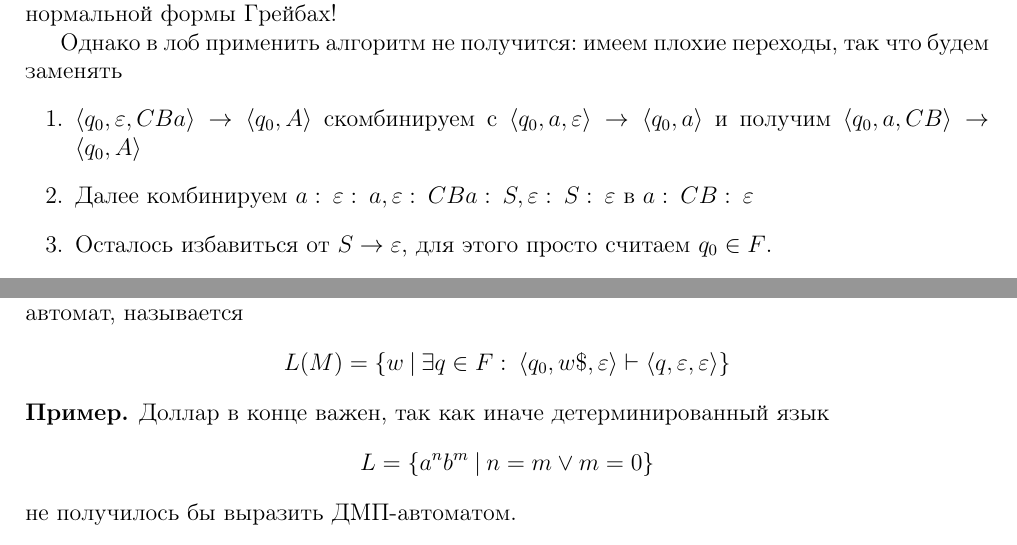
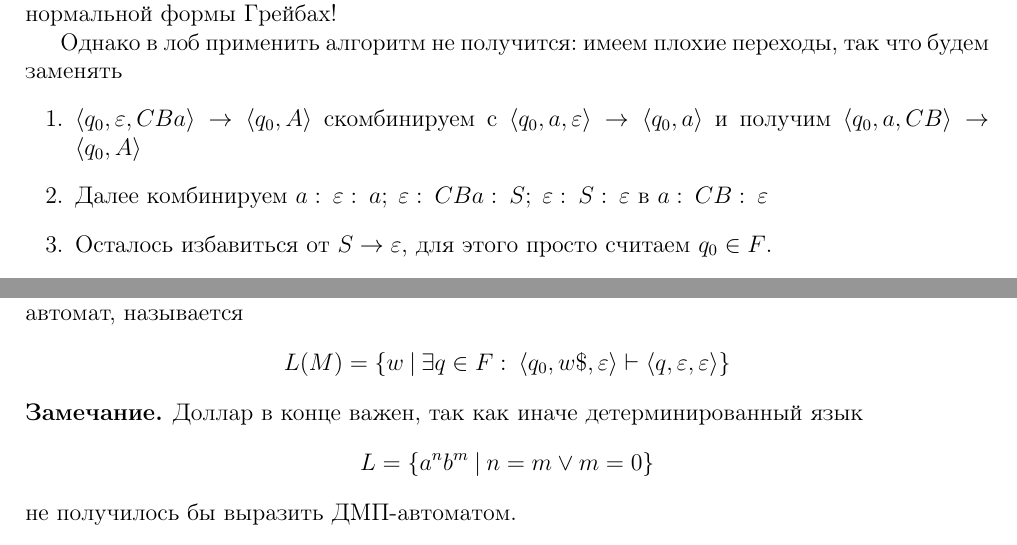
Before and after one commit to dainbow/FormalLanguagesExam, a LaTeX problem sheet (exam.tex): two parts of pages 27 and 32 of 40, joined at a grey line, cut so that both start at the same text. Compiled offline with pdfLaTeX.

Commit message:
Typo fixes

```diff
--- a/exam.tex
+++ b/exam.tex
@@ -1402,7 +1402,7 @@
 	Однако в лоб применить алгоритм не получится: имеем плохие переходы, так что будем заменять
 	\begin{enumerate}
 		\item $\langle q_0,\,\varepsilon,\, CBa\rangle \to \langle q_0,\, A\rangle$ скомбинируем с $\langle q_0,\, a,\, \varepsilon\rangle\to\langle q_0,\,a\rangle$ и получим $\langle q_0,\, a,\,CB\rangle\to\langle q_0,\, A\rangle$
-		\item Далее комбинируем $a:\:\varepsilon:\: a,\, \varepsilon :\: CBa:\: S,\, \varepsilon:\: S:\: \varepsilon$ в $a :\: CB :\: \varepsilon$
+		\item Далее комбинируем $a:\:\varepsilon:\: a;\; \varepsilon :\: CBa:\: S;\; \varepsilon:\: S:\: \varepsilon$ в $a :\: CB :\: \varepsilon$
 		\item Осталось избавиться от $S \to \varepsilon$, для этого просто считаем $q_0 \in F$.
 	\end{enumerate}
 
@@ -1625,13 +1625,13 @@
 	\]
 \end{definition}
 
-\begin{example}
+\begin{note}
 	Доллар в конце важен, так как иначе детерминированный язык
 	\[
 		L = \{a^nb^m \:\vert\: n = m \lor m = 0\}
 	\]
 	не получилось бы выразить ДМП-автоматом.
-\end{example}
+\end{note}
 
 \begin{lemma}
 	Любой ДМП-автомат эквивалентен ДМП автомату с переходами
```
Also changed, not shown: exam.pdf.
